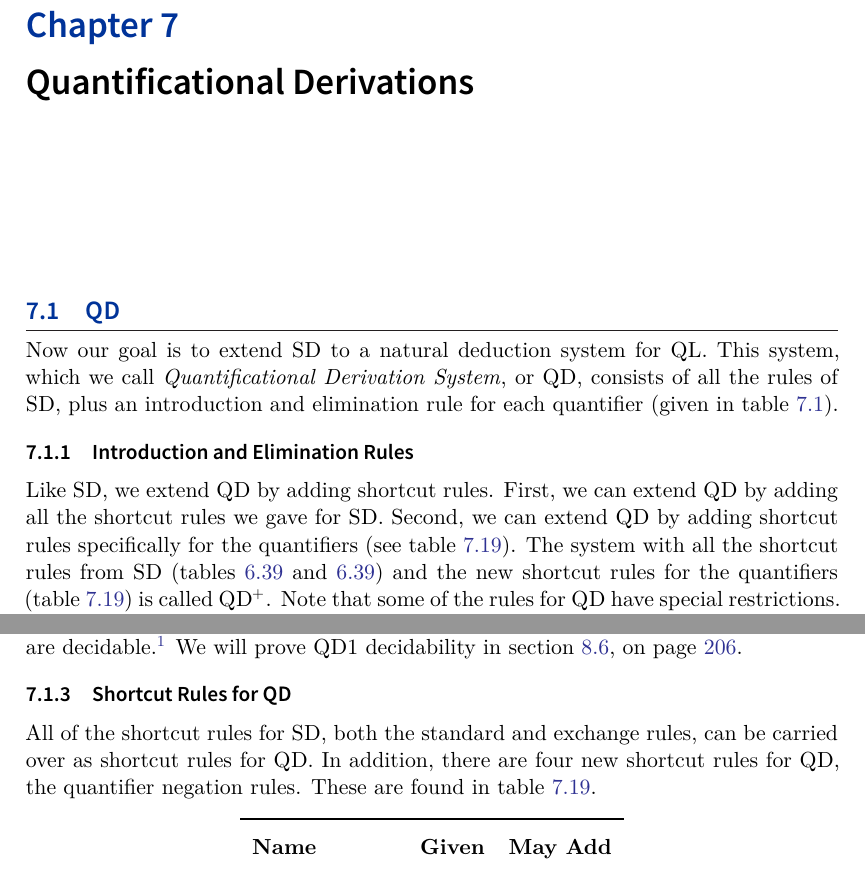
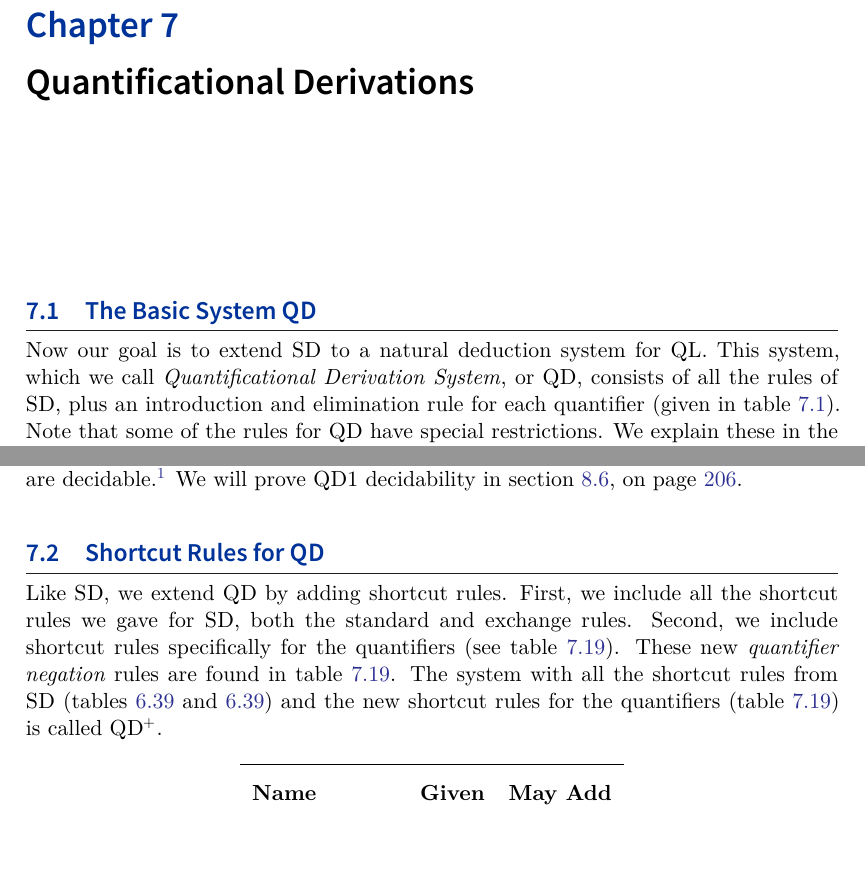
Before and after one commit to joshuareagan/logic_text, a LaTeX thesis (MathLogic.tex, which reads ch7.tex): two parts of pages 173 and 180 of 258, joined at a grey line, cut so that both start at the same text, the shorter picture padded with empty space. The pictures show the PDF file MathLogic.pdf that the author committed with the source.

Commit message:
Minor cleanup

```diff
--- a/ch7.tex
+++ b/ch7.tex
@@ -5,18 +5,11 @@
 %\AddToShipoutPicture*{\BackgroundPicC}
 
 %%%%%%%%%%%%%%%%%%%%%%%%%%%%%%%%%%%%%%%%%%%%%%%%%%
-\section{\GQD{}}\label{Section GQD}
+\section{The Basic System \GQD{}}\label{Section GQD}
 %%%%%%%%%%%%%%%%%%%%%%%%%%%%%%%%%%%%%%%%%%%%%%%%%%
 
 Now our goal is to extend \GSD{} to a natural deduction system for \GQL{}.
 This system, which we call \idf{Quantificational Derivation System}, or \GQD{}, consists of all the rules of \GSD{}, plus an introduction and elimination rule for each quantifier (given in table \ref{GQD}).
-
-\subsection{Introduction and Elimination Rules}
-
-Like \GSD{}, we extend \GQD{} by adding shortcut rules.
-First, we can extend \GQD{} by adding all the shortcut rules we gave for \GSD{}.
-Second, we can extend \GQD{} by adding shortcut rules specifically for the quantifiers (see table \ref{GQDplus}).
-The system with all the shortcut rules from \GSD{} (tables \ref{GSDplus1} and \ref{GSDplus1}) and the new shortcut rules for the quantifiers (table \ref{GQDplus}) is called \GQDP{}.
 Note that some of the rules for \GQD{} have special restrictions.
 We explain these in the examples below.
 %Since there are only two new connectives, introduce rules, strategies and do examples all at once.
@@ -320,11 +313,14 @@ If there is an algorithm that always halts either in a derivation or with an ind
 \GQD{} is undecidable, while \GSD{} and \GQD{}1 are decidable.\footnote{Enderton \citeyearpar{Enderton2010} provides a general, contemporary introduction to computability and decision procedures. Kleene \citeyearpar[ch.~5]{Kleene1967} provides a lucid and concise discussion within roughly the framework devolved here.}
 We will prove \GQD{}1 decidability in section \pmvref{Decidability and Churchs Theorem}.
 
-\subsection{Shortcut Rules for \GQD{}}
+\section{Shortcut Rules for \GQD{}}
 
-All of the shortcut rules for \GSD{}, both the standard and exchange rules, can be carried over as shortcut rules for \GQD{}.
-In addition, there are four new shortcut rules for \GQD{}, the quantifier negation rules.
-These are found in table \ref{GQDplus}.
+Like \GSD{}, we extend \GQD{} by adding shortcut rules.
+First, we include all the shortcut rules we gave for \GSD{}, both the standard and exchange rules.
+Second, we include shortcut rules specifically for the quantifiers (see table \ref{GQDplus}).
+These new \emph{quantifier negation} rules are found in table \ref{GQDplus}.
+The system with all the shortcut rules from \GSD{} (tables \ref{GSDplus1} and \ref{GSDplus1}) and the new shortcut rules for the quantifiers (table \ref{GQDplus}) is called \GQDP{}.
+
 %\begin{table}[!ht]
 %\renewcommand{\arraystretch}{1.5}
 %\begin{center}
```
Also changed, not shown: MathLogic.tex (+4 -5 lines), MathLogic.pdf.
